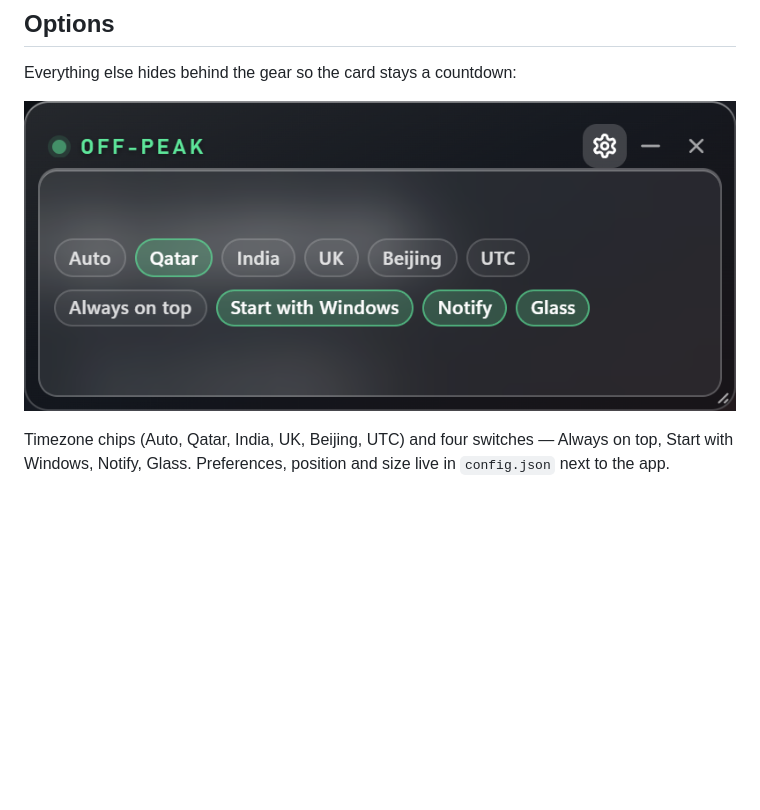
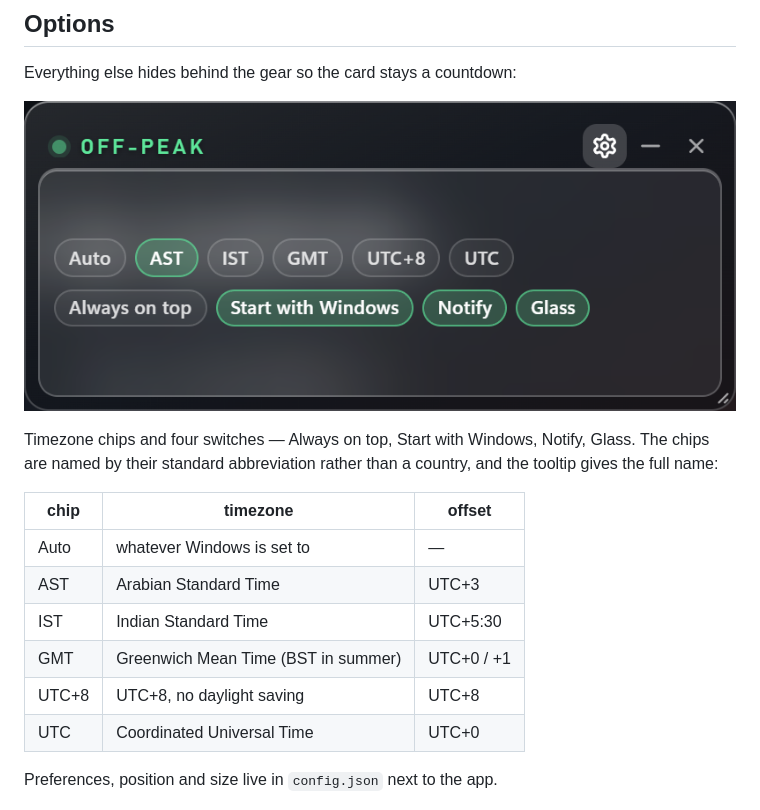
Before and after one commit to Hamras47/deepseek-peaktime-monitor-widget, a Markdown page: README.md, the part around the change. Rendered like a GitHub page; pictures changed too: doc/preview-settings.png; blank space fills up the shorter version.

Commit message:
Name the timezone chips by standard abbreviation instead of country

```diff
--- a/README.md
+++ b/README.md
@@ -74,9 +74,20 @@ Everything else hides behind the gear so the card stays a countdown:
 
 ![the options sheet](doc/preview-settings.png)
 
-Timezone chips (Auto, Qatar, India, UK, Beijing, UTC) and four switches —
-Always on top, Start with Windows, Notify, Glass. Preferences, position and size
-live in `config.json` next to the app.
+Timezone chips and four switches — Always on top, Start with Windows, Notify,
+Glass. The chips are named by their standard abbreviation rather than a country,
+and the tooltip gives the full name:
+
+| chip | timezone | offset |
+| --- | --- | --- |
+| Auto | whatever Windows is set to | — |
+| AST | Arabian Standard Time | UTC+3 |
+| IST | Indian Standard Time | UTC+5:30 |
+| GMT | Greenwich Mean Time (BST in summer) | UTC+0 / +1 |
+| UTC+8 | UTC+8, no daylight saving | UTC+8 |
+| UTC | Coordinated Universal Time | UTC+0 |
+
+Preferences, position and size live in `config.json` next to the app.
 
 ![peak](doc/preview-peak.png)
 
```
Also changed, not shown: doc/preview-offpeak.png, doc/preview-peak.png, 2 other files.
